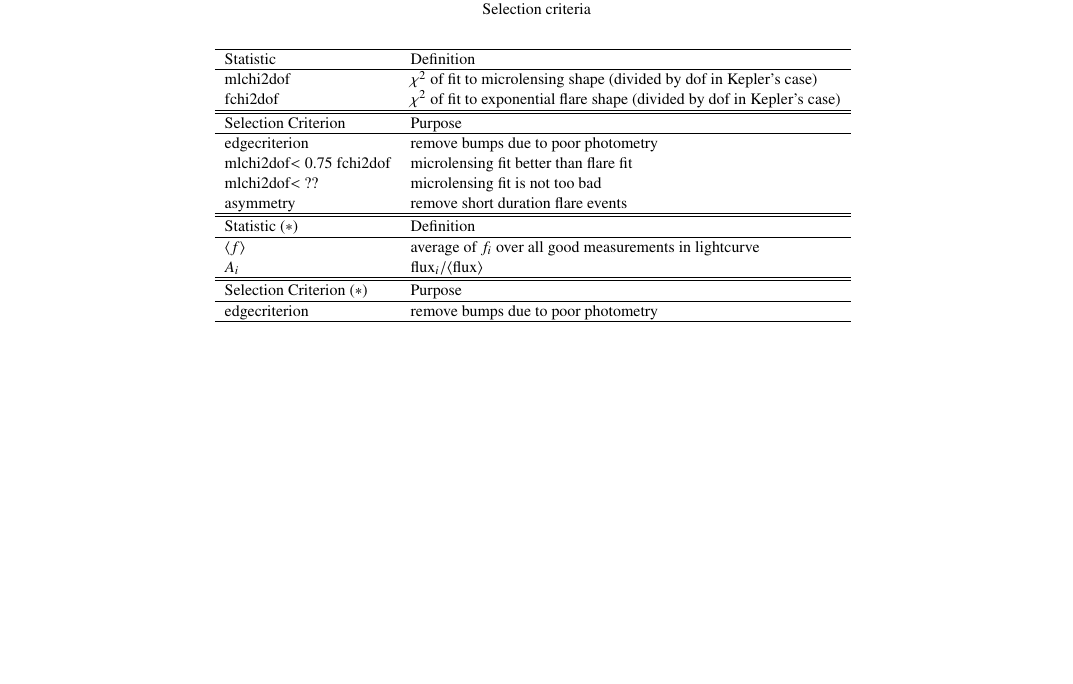
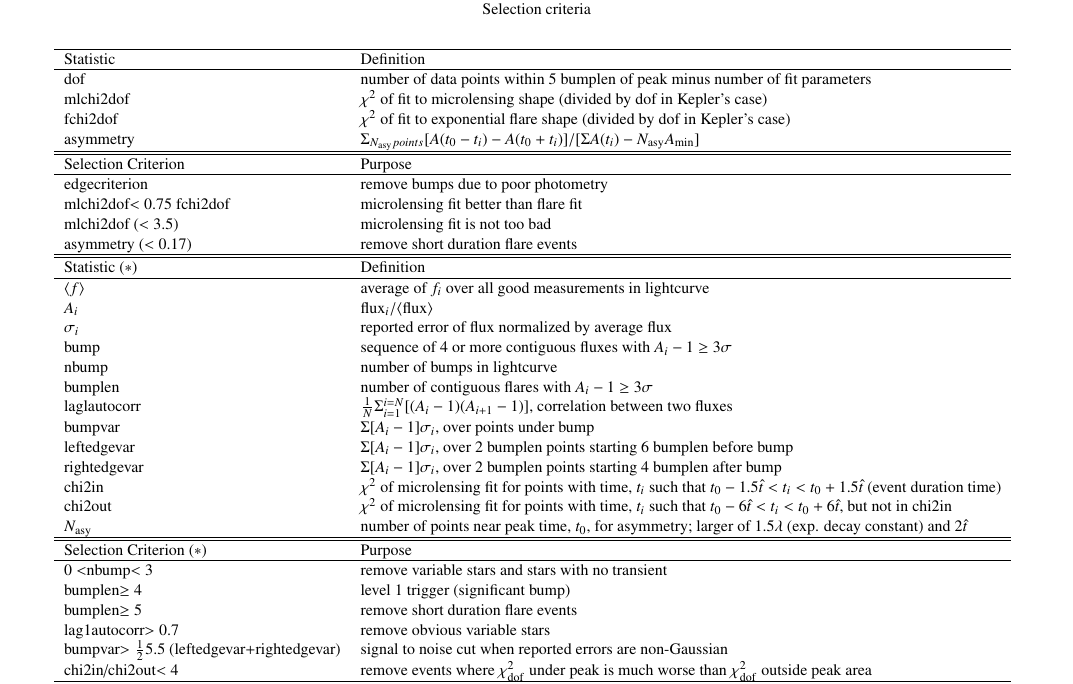
Before and after one commit to niikura/test, a LaTeX document (startup/start.tex): part of page 7 of 12 before the commit and part of page 7 of 13 after it, cut so that both start at the same text, the shorter picture padded with empty space. Compiled offline with pdfLaTeX.

Commit message:
5,1 update

```diff
--- a/startup/start.tex
+++ b/startup/start.tex
@@ -559,27 +559,45 @@ for now we just exclude them by comparing with image or eye-ball selections.
       \hline %\hline
    \multicolumn{1}{l}{Statistic}&\multicolumn{1}{l}{Definition}\\
  \hline
+dof & number of data points within 5 bumplen of peak minus number of fit parameters\\
 mlchi2dof & $\chi^2$ of fit to microlensing shape (divided by dof in Kepler's case)\\
 fchi2dof & $\chi^2$ of fit to exponential flare shape (divided by dof in Kepler's case)\\
+asymmetry & $\Sigma_{N_\mathrm{asy} points} [A(t_0-t_i)-A(t_0+t_i)]/[\Sigma A(t_i)-N_\mathrm{asy}A_\mathrm{min}]$\\
   \hline
   \hline
    \multicolumn{1}{l}{Selection Criterion}&\multicolumn{1}{l}{Purpose}\\
  \hline
 edgecriterion & remove bumps due to poor photometry\\
 mlchi2dof$<0.75$ fchi2dof & microlensing fit better than flare fit\\
-mlchi2dof$<$ ?? & microlensing fit is not too bad\\
-asymmetry & remove short duration flare events\\
+mlchi2dof ($<3.5$) & microlensing fit is not too bad\\
+asymmetry ($<0.17$) & remove short duration flare events\\
  \hline
  \hline
    \multicolumn{1}{l}{Statistic ($*$)}&\multicolumn{1}{l}{Definition}\\
  \hline
 $\langle f\rangle$ & average of $f_i$ over all good measurements in lightcurve\\
 $A_i$ & flux$_i / \langle$flux$\rangle$\\
+$\sigma_i$ & reported error of flux normalized by average flux\\
+bump & sequence of 4 or more contiguous fluxes with $A_i-1 \geq 3\sigma$\\
+nbump & number of bumps in lightcurve\\
+bumplen & number of contiguous flares with $A_i-1 \geq 3\sigma$\\
+laglautocorr & $\frac{1}{N}\Sigma^{i=N}_{i=1}[(A_i-1)(A_{i+1}-1)]$, correlation between two fluxes\\
+bumpvar & $\Sigma [A_i-1]\sigma_i$, over points under bump\\
+leftedgevar & $\Sigma [A_i-1]\sigma_i$, over 2 bumplen points starting 6 bumplen before bump\\
+rightedgevar & $\Sigma [A_i-1]\sigma_i$, over 2 bumplen points starting 4 bumplen after bump\\
+chi2in &  $\chi^2$ of microlensing fit for points with time, $t_i$ such that $t_0-1.5\hat t <t_i <t_0+1.5\hat t$ (event duration time)\\
+chi2out &  $\chi^2$ of microlensing fit for points with time, $t_i$ such that $t_0-6\hat t <t_i <t_0+6\hat t$, but not in chi2in\\
+$N_\mathrm{asy}$ & number of points near peak time, $t_0$, for asymmetry; larger of 1.5$\lambda$ (exp. decay constant) and $2\hat t$\\
  \hline
  \hline
    \multicolumn{1}{l}{Selection Criterion ($*$)}&\multicolumn{1}{l}{Purpose}\\
  \hline
-edgecriterion & remove bumps due to poor photometry\\
+$0<$nbump$<3$ & remove variable stars and stars with no transient\\
+bumplen$\geq 4$ & level 1 trigger (significant bump)\\
+bumplen$\geq 5$ & remove short duration flare events\\
+lag1autocorr$>0.7$ & remove obvious variable stars\\
+bumpvar$>\frac{1}{2}5.5$ (leftedgevar+rightedgevar) & signal to noise cut when reported errors are non-Gaussian\\
+chi2in/chi2out$<4$ & remove events where $\chi^2_\mathrm{dof}$ under peak is much worse than $\chi^2_\mathrm{dof}$ outside peak area\\
  \hline
    \label{table:counta}
   	\end{tabular}
```
Also changed, not shown: startup/start.pdf.
